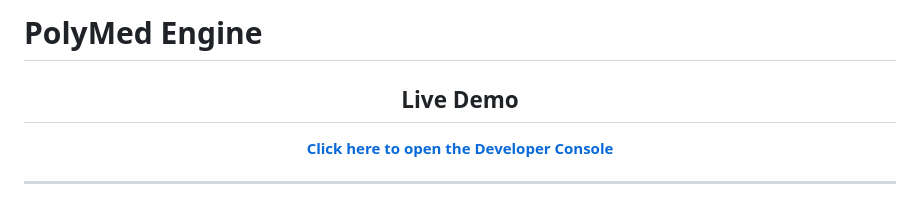
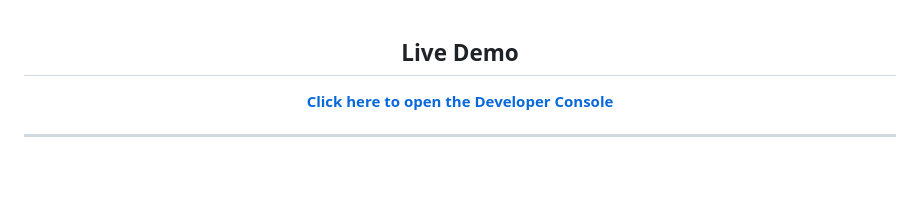
Before and after one commit to sivad5712/PolyMed-Engine, a Markdown page: README.md, the part around the change. GitHub-like rendering; blank space fills up the shorter version.

```diff
--- a/README.md
+++ b/README.md
@@ -1,4 +1,4 @@
-# PolyMed Engine
+
 
 <div align="center">
 
```
